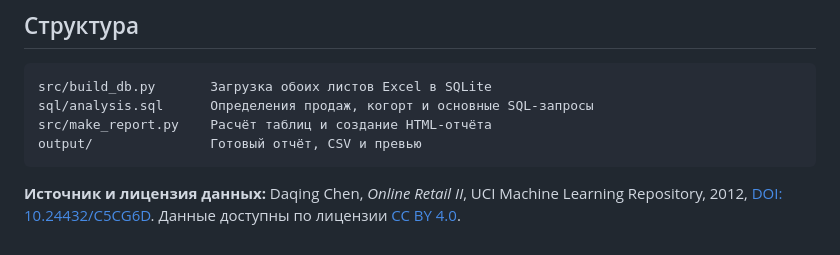
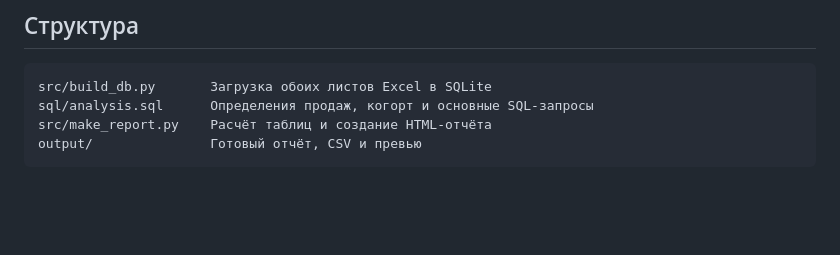
Before and after one commit to morenoler/retail-sales-retention, a Markdown page: README.md, the part around the change. Drawn GitHub-style; blank space fills up the shorter version.

Commit message:
Remove data source and license section from README
Removed data source and license information from README.

````diff
--- a/README.md
+++ b/README.md
@@ -50,5 +50,3 @@ sql/analysis.sql      Определения продаж, когорт и ос
 src/make_report.py    Расчёт таблиц и создание HTML-отчёта
 output/               Готовый отчёт, CSV и превью
 ```
-
-**Источник и лицензия данных:** Daqing Chen, *Online Retail II*, UCI Machine Learning Repository, 2012, [DOI: 10.24432/C5CG6D](https://doi.org/10.24432/C5CG6D). Данные доступны по лицензии [CC BY 4.0](https://creativecommons.org/licenses/by/4.0/).
````
